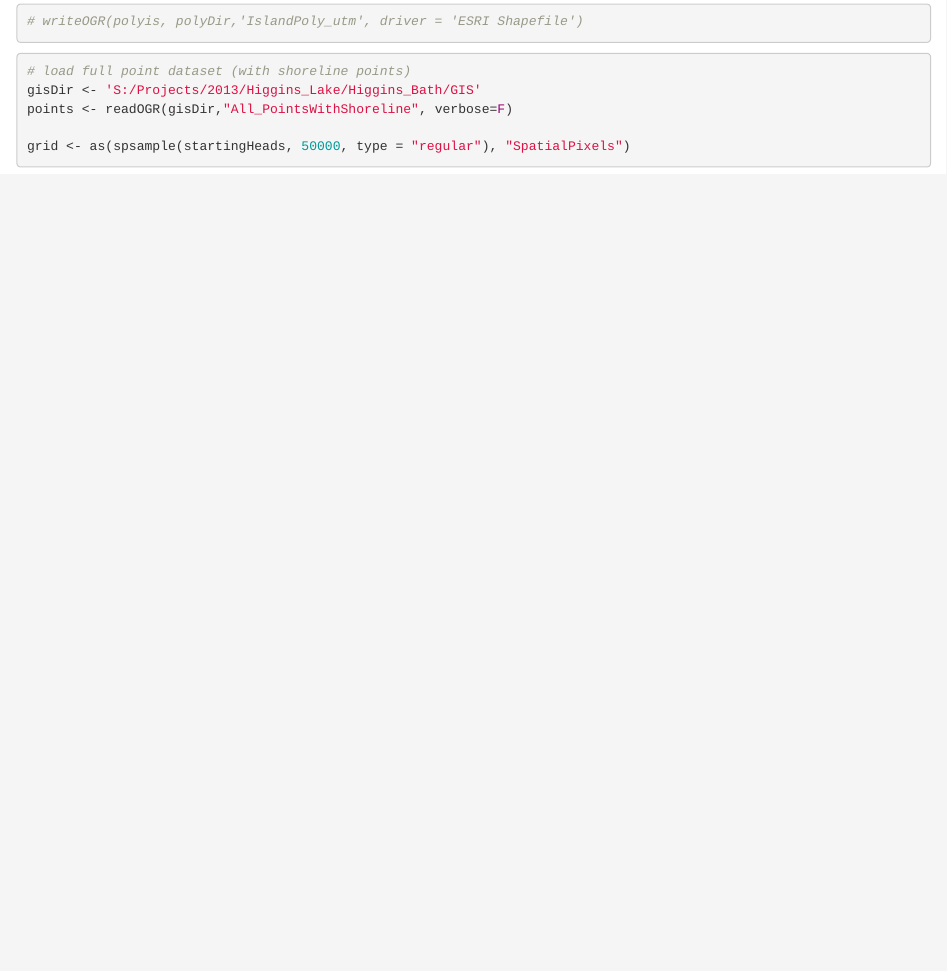
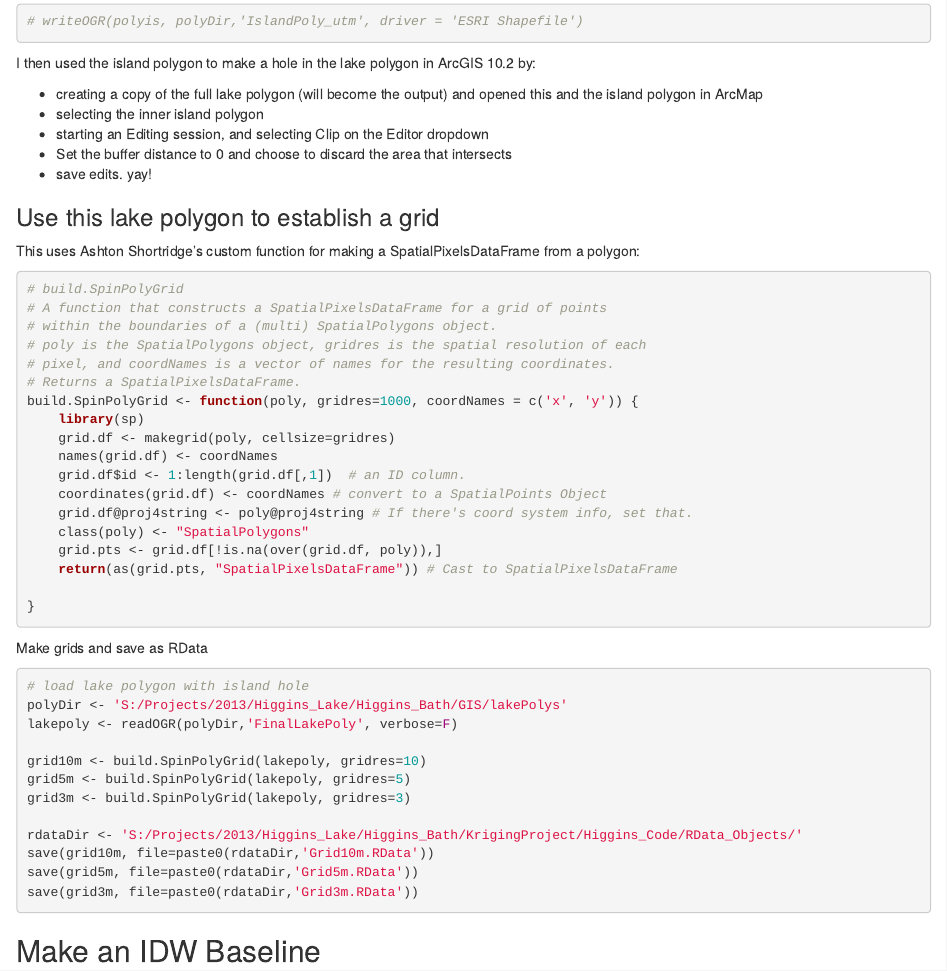
Before and after one commit to jdeines/bathymetry, an R Markdown document (makeGrids_IDW.Rmd): the page in a window 1100 px wide, from 4920 px down. Rendered offline with R 4.5, knitr and Pandoc, with nearby package versions; some code elsewhere in the file could not run offline.

Commit message:
Made 3, 5, and 10 m grids

````diff
--- a/makeGrids_IDW.Rmd
+++ b/makeGrids_IDW.Rmd
@@ -162,10 +162,54 @@
 # writeOGR(polyis, polyDir,'IslandPoly_utm', driver = 'ESRI Shapefile')
 ```
 
+I then used the island polygon to make a hole in the lake polygon in ArcGIS 10.2 by:
+
+* creating a copy of the full lake polygon (will become the output) and opened this and the island polygon in ArcMap
+* selecting the inner island polygon
+* starting an Editing session, and selecting Clip on the Editor dropdown
+* Set the buffer distance to 0 and choose to discard the area that intersects
+* save edits. yay!
+
+### Use this lake polygon to establish a grid
+
+This uses Ashton Shortridge's custom function for making a SpatialPixelsDataFrame from a polygon:
+
+```{r spinPolyGrid}
+# build.SpinPolyGrid
+# A function that constructs a SpatialPixelsDataFrame for a grid of points
+# within the boundaries of a (multi) SpatialPolygons object.
+# poly is the SpatialPolygons object, gridres is the spatial resolution of each
+# pixel, and coordNames is a vector of names for the resulting coordinates.
+# Returns a SpatialPixelsDataFrame.
+build.SpinPolyGrid <- function(poly, gridres=1000, coordNames = c('x', 'y')) {
+    library(sp)
+    grid.df <- makegrid(poly, cellsize=gridres)
+    names(grid.df) <- coordNames
+    grid.df$id <- 1:length(grid.df[,1])  # an ID column.
+    coordinates(grid.df) <- coordNames # convert to a SpatialPoints Object
+    grid.df@proj4string <- poly@proj4string # If there's coord system info, set that.
+    class(poly) <- "SpatialPolygons"
+    grid.pts <- grid.df[!is.na(over(grid.df, poly)),]
+    return(as(grid.pts, "SpatialPixelsDataFrame")) # Cast to SpatialPixelsDataFrame
+
+}
+```
+
+Make grids and save as RData
+
 ```{r makeGrid, eval=FALSE}
-# load full point dataset (with shoreline points)
-gisDir <- 'S:/Projects/2013/Higgins_Lake/Higgins_Bath/GIS'
-points <- readOGR(gisDir,"All_PointsWithShoreline", verbose=F)
+# load lake polygon with island hole
+polyDir <- 'S:/Projects/2013/Higgins_Lake/Higgins_Bath/GIS/lakePolys'
+lakepoly <- readOGR(polyDir,'FinalLakePoly', verbose=F)
 
-grid <- as(spsample(startingHeads, 50000, type = "regular"), "SpatialPixels")
+grid10m <- build.SpinPolyGrid(lakepoly, gridres=10)
+grid5m <- build.SpinPolyGrid(lakepoly, gridres=5)
+grid3m <- build.SpinPolyGrid(lakepoly, gridres=3)
+
+rdataDir <- 'S:/Projects/2013/Higgins_Lake/Higgins_Bath/KrigingProject/Higgins_Code/RData_Objects/'
+save(grid10m, file=paste0(rdataDir,'Grid10m.RData'))
+save(grid5m, file=paste0(rdataDir,'Grid5m.RData'))
+save(grid3m, file=paste0(rdataDir,'Grid3m.RData'))
 ```
+
+## Make an IDW Baseline
````
Also changed, not shown: 1 other file.
